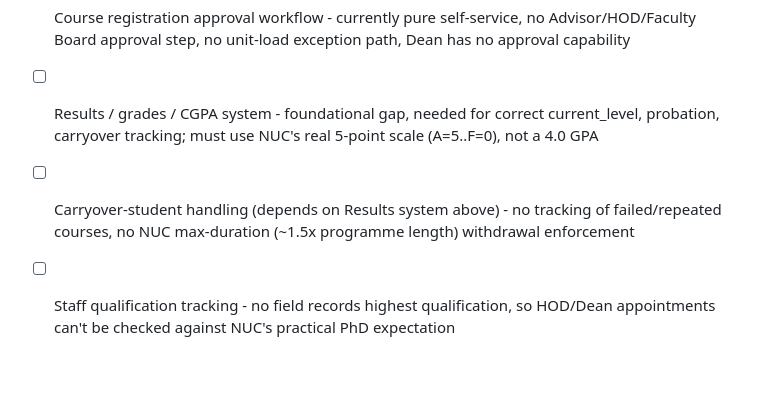
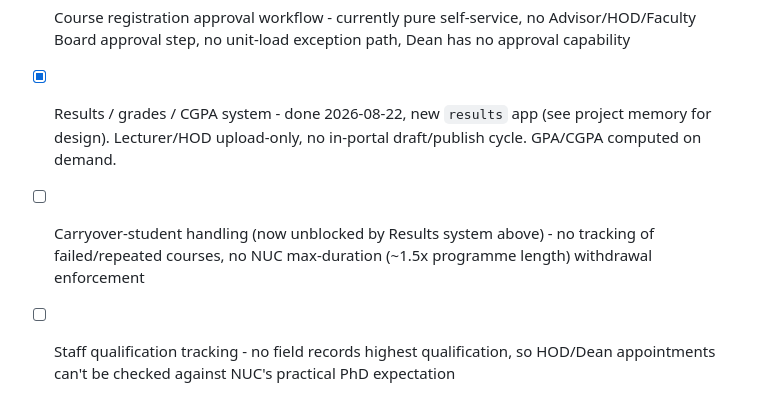
Before and after one commit to IkennaIkwuka/College_FYP, a Markdown page: todo.md, the part around the change. GitHub-like rendering; blank space fills up the shorter version.

Commit message:
docs(todo): mark Results/Grades/CGPA system done

```diff
--- a/todo.md
+++ b/todo.md
@@ -2,8 +2,8 @@
 
 - [ ] Bursar / Fees module - role and dashboard exist, no functional fee features built
 - [ ] Course registration approval workflow - currently pure self-service, no Advisor/HOD/Faculty Board approval step, no unit-load exception path, Dean has no approval capability
-- [ ] Results / grades / CGPA system - foundational gap, needed for correct current_level, probation, carryover tracking; must use NUC's real 5-point scale (A=5..F=0), not a 4.0 GPA
-- [ ] Carryover-student handling (depends on Results system above) - no tracking of failed/repeated courses, no NUC max-duration (~1.5x programme length) withdrawal enforcement
+- [x] Results / grades / CGPA system - done 2026-08-22, new `results` app (see project memory for design). Lecturer/HOD upload-only, no in-portal draft/publish cycle. GPA/CGPA computed on demand.
+- [ ] Carryover-student handling (now unblocked by Results system above) - no tracking of failed/repeated courses, no NUC max-duration (~1.5x programme length) withdrawal enforcement
 - [ ] Staff qualification tracking - no field records highest qualification, so HOD/Dean appointments can't be checked against NUC's practical PhD expectation
 - [ ] Superuser vs IT Admin identity/dashboard separation - deferred mid-discussion, never decided between a label-only fix and a fully separate dashboard
 - [ ] Auxiliary/informal staff designations (Exams Officer, Course/Level Adviser, SIWES Coordinator, etc.) - 2026-08-22 discussion: don't give these full RBAC treatment (new Group/decorator/dashboard/nav/ID-code) like the 7 core roles, since they're informal "hats" a Lecturer holds on top of their main role, not standardized structural offices, and there's no feature yet to gate by them. Model as a lightweight descriptive designation field on User first; only wire a real permission check once an actual feature (e.g. an Exams module) needs restricting to whoever holds it
```
